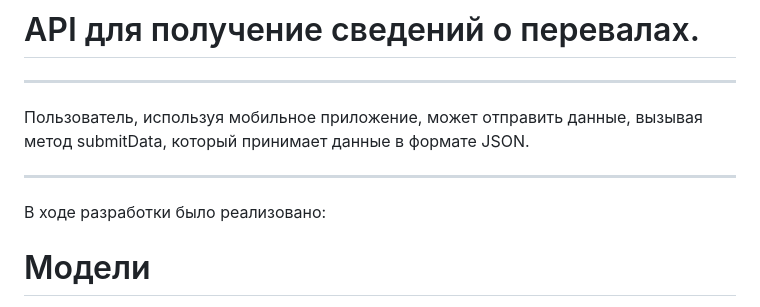
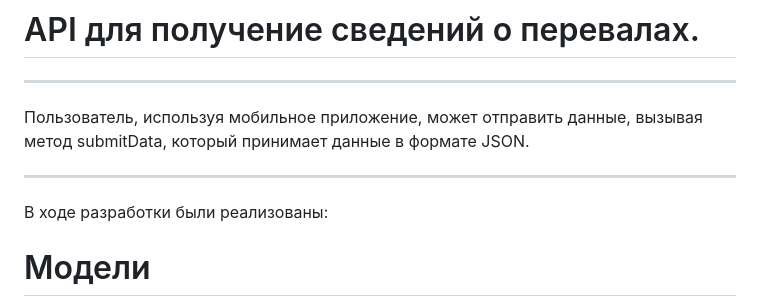
Before and after one commit to SvetlanaKhreptugova/Sprint-1-2-3-, a Markdown page: README.md, the part around the change. Rendered like a GitHub page.

```diff
--- a/README.md
+++ b/README.md
@@ -2,7 +2,7 @@
 ****
 Пользователь, используя мобильное приложение, может отправить данные, вызывая метод submitData, который принимает данные в формате JSON.
 ****
-В ходе разработки было реализовано:
+В ходе разработки были реализованы:
 
 # Модели
 
```
